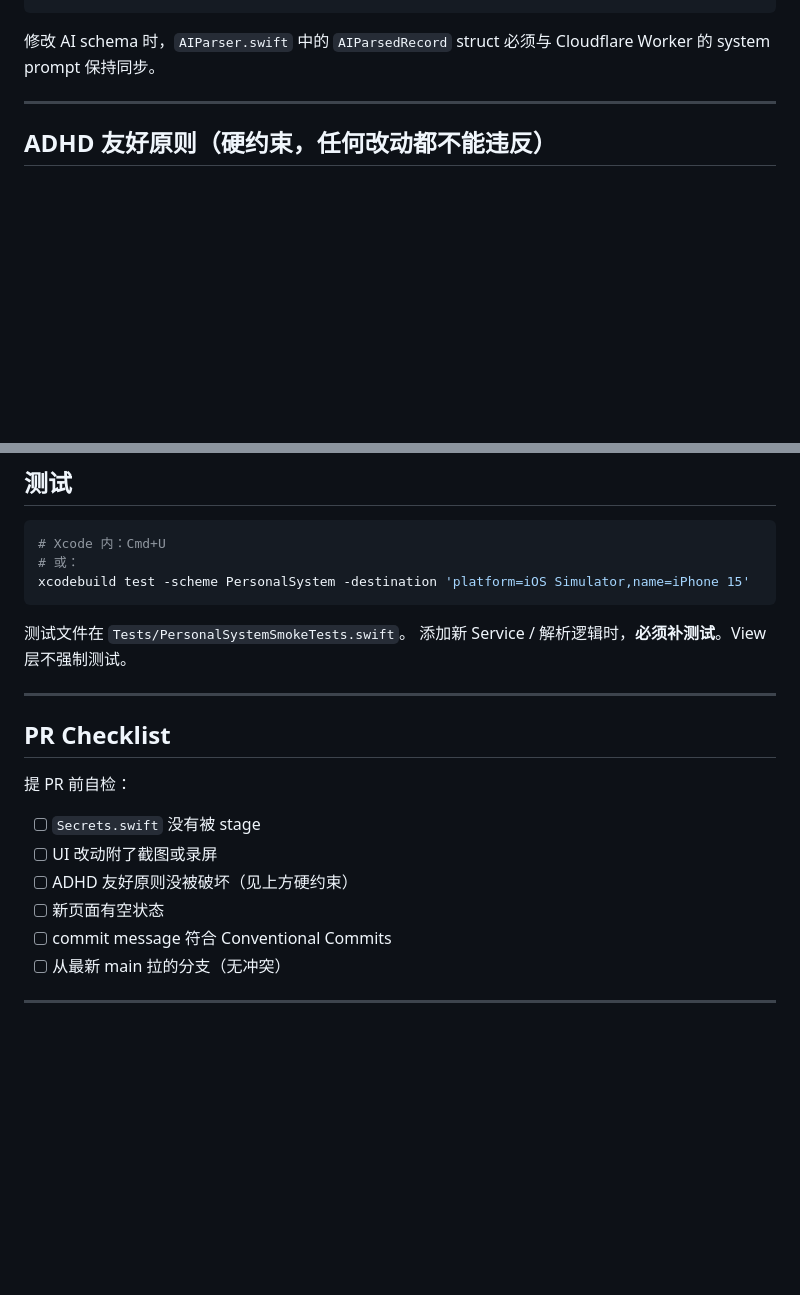
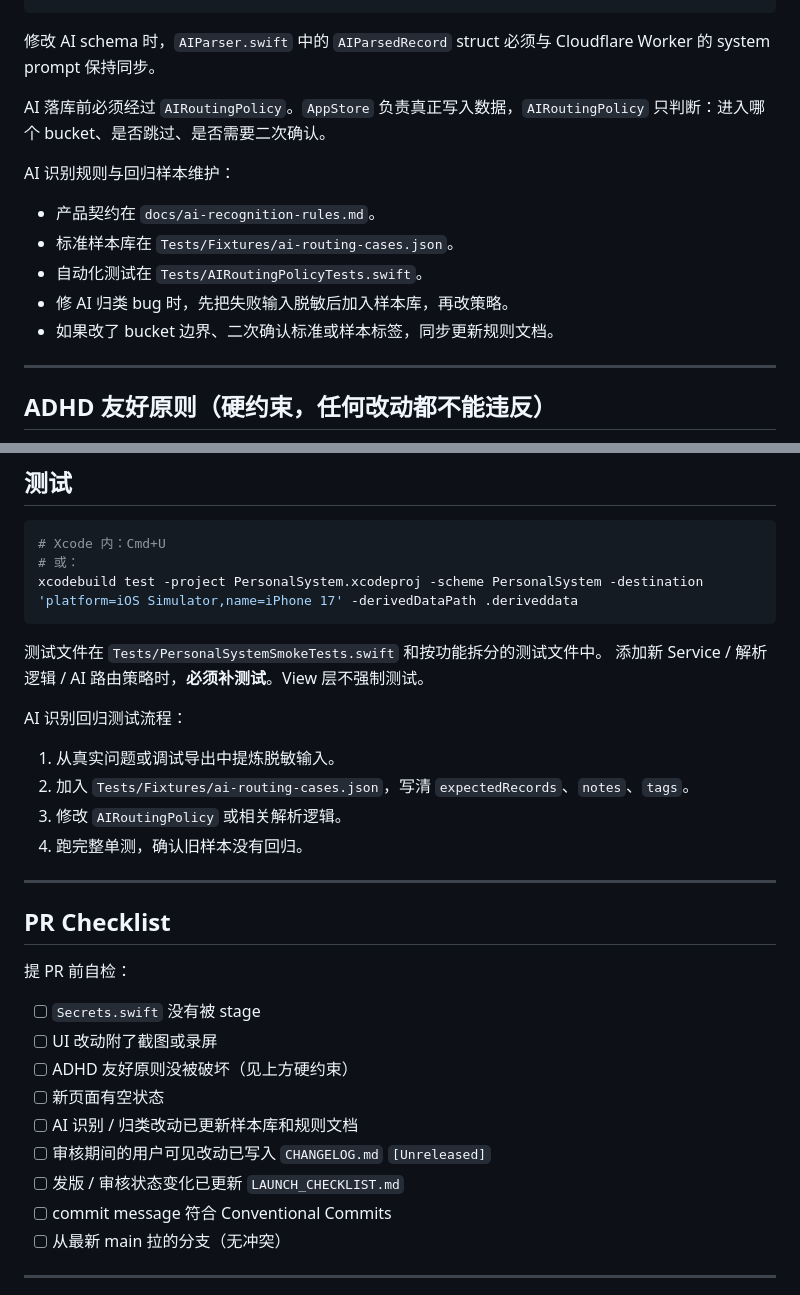
Before and after one commit to nannan-debug/lifeos, a Markdown page: CLAUDE.md, 2 parts joined by grey strips. Rendered like a GitHub page; blank space fills up the shorter version.

Commit message:
docs: document AI workflow handoff rules

````diff
--- a/CLAUDE.md
+++ b/CLAUDE.md
@@ -130,6 +162,16 @@ feat/xxx   fix/xxx   style/xxx   refactor/xxx   docs/xxx
 ```
 
 修改 AI schema 时，`AIParser.swift` 中的 `AIParsedRecord` struct 必须与 Cloudflare Worker 的 system prompt 保持同步。
+
+AI 落库前必须经过 `AIRoutingPolicy`。`AppStore` 负责真正写入数据，`AIRoutingPolicy` 只判断：进入哪个 bucket、是否跳过、是否需要二次确认。
+
+AI 识别规则与回归样本维护：
+
+- 产品契约在 `docs/ai-recognition-rules.md`。
+- 标准样本库在 `Tests/Fixtures/ai-routing-cases.json`。
+- 自动化测试在 `Tests/AIRoutingPolicyTests.swift`。
+- 修 AI 归类 bug 时，先把失败输入脱敏后加入样本库，再改策略。
+- 如果改了 bucket 边界、二次确认标准或样本标签，同步更新规则文档。
 
 ---
 
@@ -171,11 +213,18 @@ feat/xxx   fix/xxx   style/xxx   refactor/xxx   docs/xxx
 ```bash
 # Xcode 内：Cmd+U
 # 或：
-xcodebuild test -scheme PersonalSystem -destination 'platform=iOS Simulator,name=iPhone 15'
+xcodebuild test -project PersonalSystem.xcodeproj -scheme PersonalSystem -destination 'platform=iOS Simulator,name=iPhone 17' -derivedDataPath .deriveddata
 ```
 
-测试文件在 `Tests/PersonalSystemSmokeTests.swift`。
-添加新 Service / 解析逻辑时，**必须补测试**。View 层不强制测试。
+测试文件在 `Tests/PersonalSystemSmokeTests.swift` 和按功能拆分的测试文件中。
+添加新 Service / 解析逻辑 / AI 路由策略时，**必须补测试**。View 层不强制测试。
+
+AI 识别回归测试流程：
+
+1. 从真实问题或调试导出中提炼脱敏输入。
+2. 加入 `Tests/Fixtures/ai-routing-cases.json`，写清 `expectedRecords`、`notes`、`tags`。
+3. 修改 `AIRoutingPolicy` 或相关解析逻辑。
+4. 跑完整单测，确认旧样本没有回归。
 
 ---
 
@@ -187,6 +236,9 @@ xcodebuild test -scheme PersonalSystem -destination 'platform=iOS Simulator,name
 - [ ] UI 改动附了截图或录屏
 - [ ] ADHD 友好原则没被破坏（见上方硬约束）
 - [ ] 新页面有空状态
+- [ ] AI 识别 / 归类改动已更新样本库和规则文档
+- [ ] 审核期间的用户可见改动已写入 `CHANGELOG.md` `[Unreleased]`
+- [ ] 发版 / 审核状态变化已更新 `LAUNCH_CHECKLIST.md`
 - [ ] commit message 符合 Conventional Commits
 - [ ] 从最新 main 拉的分支（无冲突）
 
````
Also changed, not shown: other parts of CLAUDE.md (+38 -6 lines), docs/ai-recognition-rules.md (+11 -0 lines).
